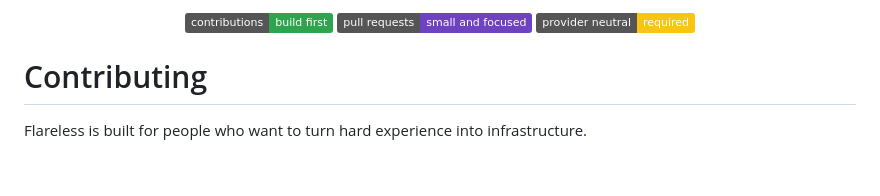
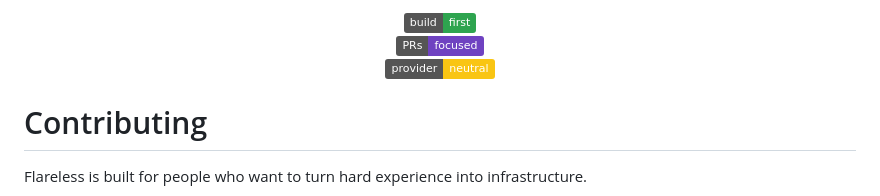
Before and after one commit to DeerSpotter/after-cloudflare, a Markdown page: CONTRIBUTING.md, the part around the change. Drawn GitHub-style; badges without logos; blank space fills up the shorter version.

Commit message:
Make contributing badges mobile friendly

```diff
--- a/CONTRIBUTING.md
+++ b/CONTRIBUTING.md
@@ -1,13 +1,7 @@
 <p align="center">
-  <a href="#working-style" title="Read the build first working style">
-    <img src="https://img.shields.io/badge/contributions-build%20first-2ea44f" alt="contributions build first">
-  </a>
-  <a href="#pull-request-checklist" title="Read the pull request checklist">
-    <img src="https://img.shields.io/badge/pull%20requests-small%20and%20focused-6f42c1" alt="pull requests small and focused">
-  </a>
-  <a href="./ARCHITECTURE.md#security-boundaries" title="Read provider neutrality and security boundaries">
-    <img src="https://img.shields.io/badge/provider%20neutral-required-f9c513" alt="provider neutral required">
-  </a>
+  <a href="#working-style" title="Read the build first working style"><img src="https://img.shields.io/badge/build-first-2ea44f" alt="build first"></a><br>
+  <a href="#pull-request-checklist" title="Read the pull request checklist"><img src="https://img.shields.io/badge/PRs-focused-6f42c1" alt="focused pull requests"></a><br>
+  <a href="./ARCHITECTURE.md#security-boundaries" title="Read provider neutrality and security boundaries"><img src="https://img.shields.io/badge/provider-neutral-f9c513" alt="provider neutral"></a>
 </p>
 
 # Contributing
```
